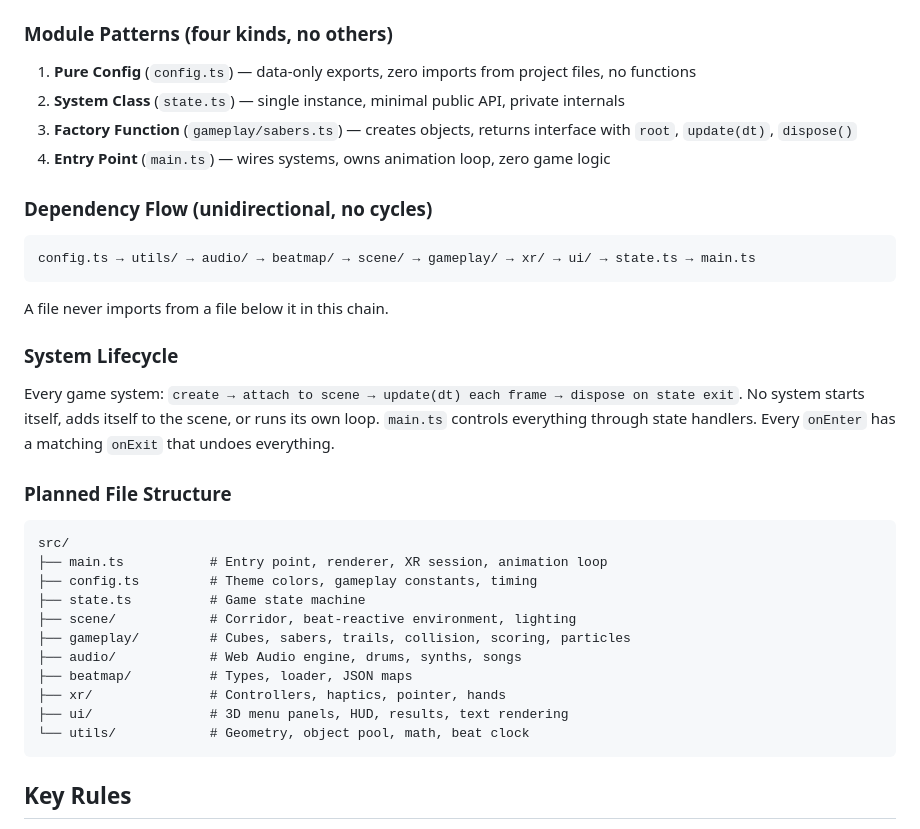
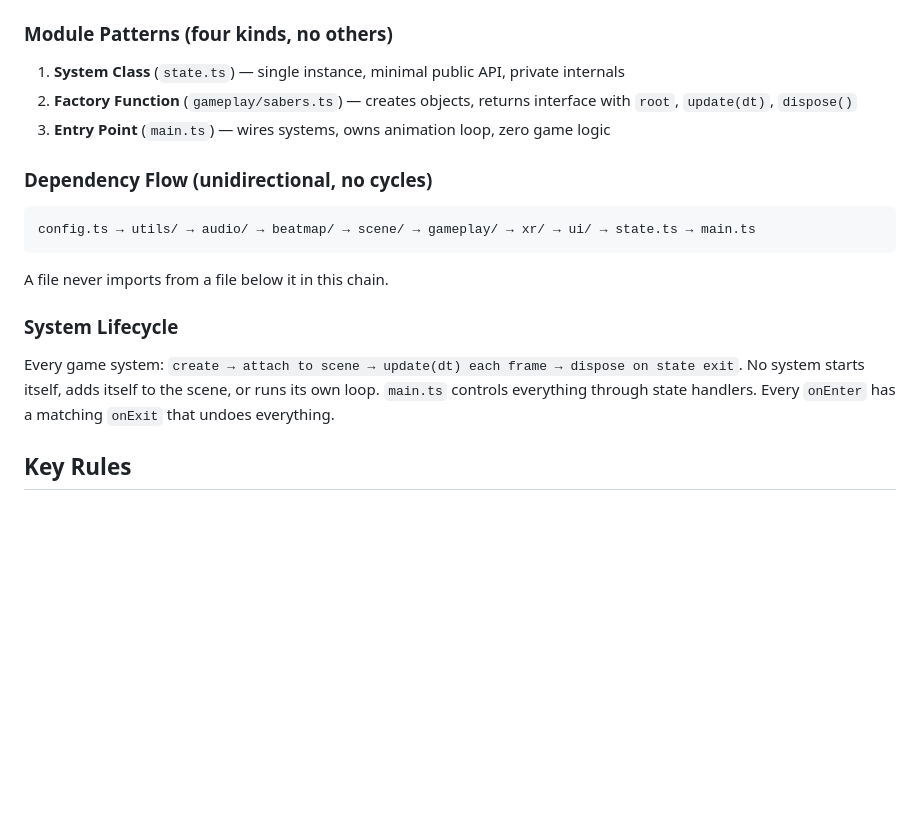
Before and after one commit to jigargosar/void-saber, a Markdown page: CLAUDE.md, the part around the change. GitHub-like rendering; blank space fills up the shorter version.

Commit message:
updated CLAUDE.md so ai doesnt get distracted

````diff
--- a/CLAUDE.md
+++ b/CLAUDE.md
@@ -45,10 +45,9 @@ All game logic flows through a finite state machine (`state.ts`). States: `menu
 
 ### Module Patterns (four kinds, no others)
 
-1. **Pure Config** (`config.ts`) — data-only exports, zero imports from project files, no functions
-2. **System Class** (`state.ts`) — single instance, minimal public API, private internals
-3. **Factory Function** (`gameplay/sabers.ts`) — creates objects, returns interface with `root`, `update(dt)`, `dispose()`
-4. **Entry Point** (`main.ts`) — wires systems, owns animation loop, zero game logic
+1. **System Class** (`state.ts`) — single instance, minimal public API, private internals
+2. **Factory Function** (`gameplay/sabers.ts`) — creates objects, returns interface with `root`, `update(dt)`, `dispose()`
+3. **Entry Point** (`main.ts`) — wires systems, owns animation loop, zero game logic
 
 ### Dependency Flow (unidirectional, no cycles)
 
@@ -62,21 +61,6 @@ A file never imports from a file below it in this chain.
 
 Every game system: `create → attach to scene → update(dt) each frame → dispose on state exit`. No system starts itself, adds itself to the scene, or runs its own loop. `main.ts` controls everything through state handlers. Every `onEnter` has a matching `onExit` that undoes everything.
 
-### Planned File Structure
-
-```
-src/
-├── main.ts           # Entry point, renderer, XR session, animation loop
-├── config.ts         # Theme colors, gameplay constants, timing
-├── state.ts          # Game state machine
-├── scene/            # Corridor, beat-reactive environment, lighting
-├── gameplay/         # Cubes, sabers, trails, collision, scoring, particles
-├── audio/            # Web Audio engine, drums, synths, songs
-├── beatmap/          # Types, loader, JSON maps
-├── xr/               # Controllers, haptics, pointer, hands
-├── ui/               # 3D menu panels, HUD, results, text rendering
-└── utils/            # Geometry, object pool, math, beat clock
-```
 
 ## Key Rules
 
````
